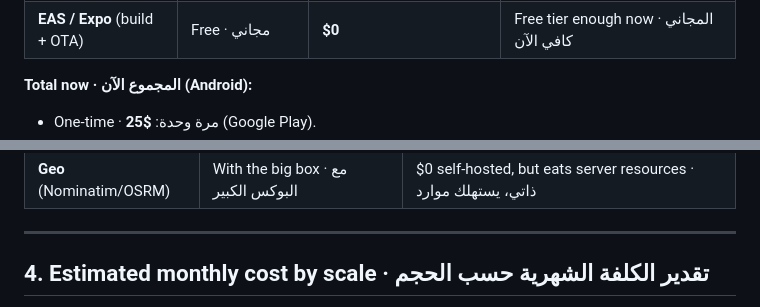
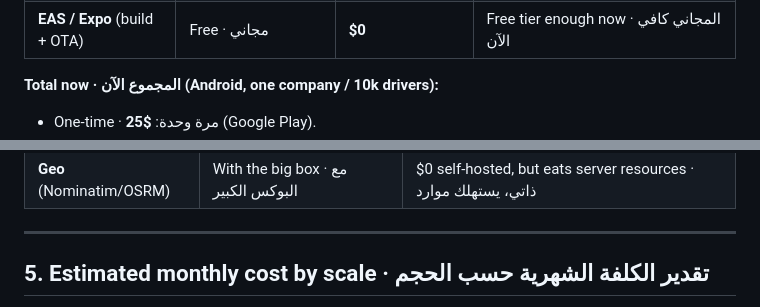
Before and after one commit to ahmaddev27/ridy, a Markdown page: docs/17-cost-and-subscriptions.md, 2 parts joined by grey strips. GitHub-like rendering.

```diff
--- a/docs/17-cost-and-subscriptions.md
+++ b/docs/17-cost-and-subscriptions.md
@@ -53,5 +80,5 @@ Android-only launch, small scale.
 | **Apple Developer** | iOS only · فقط لو iOS | $99/yr · سنة | **Skip — Android now** · تجاهله |
 | **EAS / Expo** (build + OTA) | Free · مجاني | **$0** | Free tier enough now · المجاني كافي الآن |
 
-**Total now · المجموع الآن (Android):**
+**Total now · المجموع الآن (Android, one company / 10k drivers):**
 - One-time · مرة وحدة: **$25** (Google Play).
@@ -73,5 +105,5 @@ Android-only launch, small scale.
 
 ---
 
-## 4. Estimated monthly cost by scale · تقدير الكلفة الشهرية حسب الحجم
+## 5. Estimated monthly cost by scale · تقدير الكلفة الشهرية حسب الحجم
 
```
Also changed, not shown: other parts of docs/17-cost-and-subscriptions.md (+52 -19 lines), docs/16-server-migration-handoff.md (+2 -2 lines).
